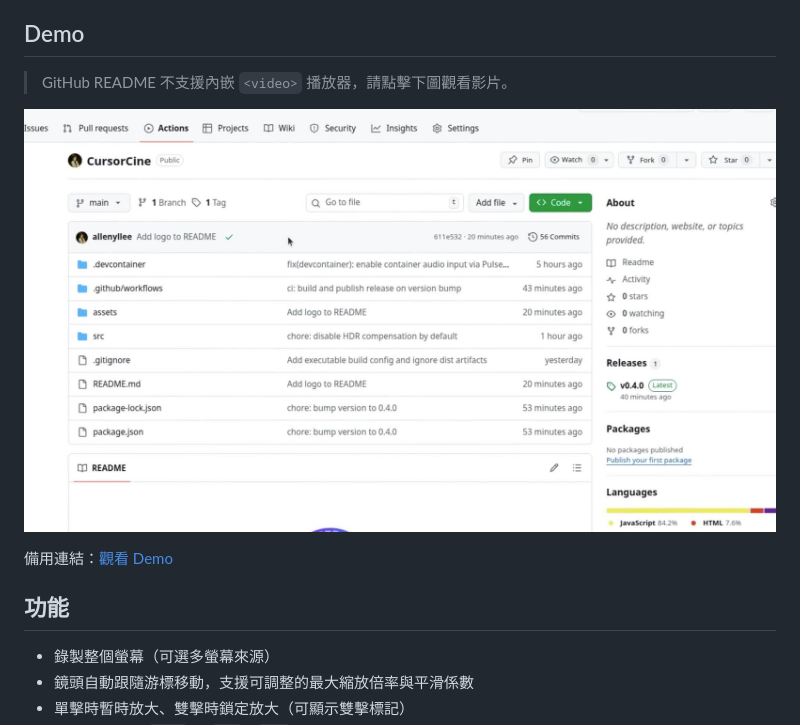
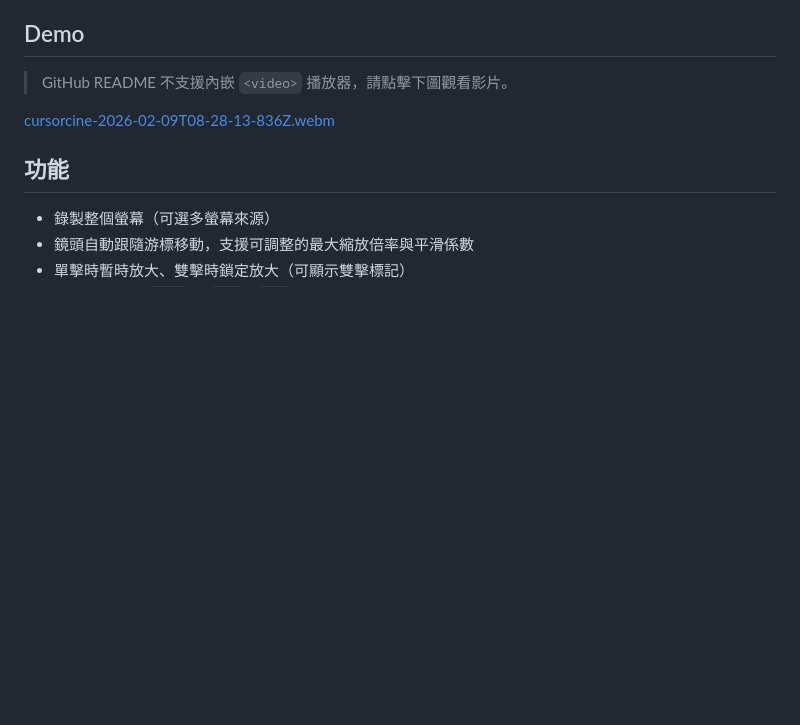
Before and after one commit to allenyllee/CursorCine, a Markdown page: README.md, the part around the change. GitHub-like rendering; blank space fills up the shorter version.

Commit message:
Replace demo video link with webm format
Updated demo link to a webm format and removed backup link.

```diff
--- a/README.md
+++ b/README.md
@@ -10,9 +10,7 @@
 
 > GitHub README 不支援內嵌 `<video>` 播放器，請點擊下圖觀看影片。
 
-[![CursorCine Demo](assets/demo-cover.jpg)](assets/demo.mp4)
-
-備用連結：[觀看 Demo](assets/demo.mp4)
+[cursorcine-2026-02-09T08-28-13-836Z.webm](https://github.com/user-attachments/assets/02377999-0465-4cc0-adaf-bcf4a4d1b66f)
 
 ## 功能
 
```
